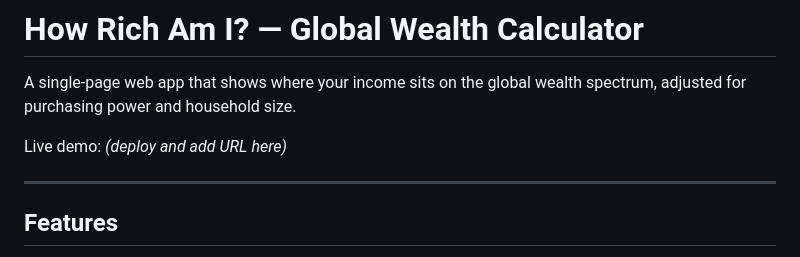
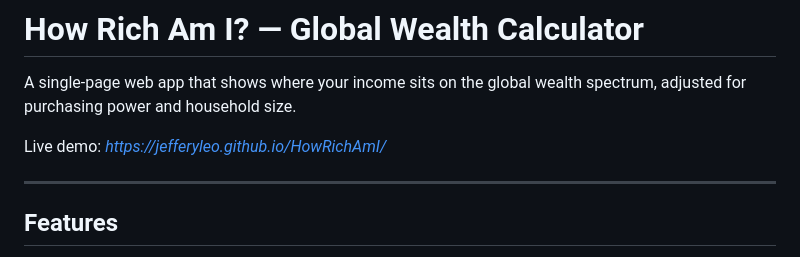
Before and after one commit to jefferyleo/HowRichAmI, a Markdown page: README.md, the part around the change. Drawn GitHub-style.

```diff
--- a/README.md
+++ b/README.md
@@ -2,7 +2,7 @@
 
 A single-page web app that shows where your income sits on the global wealth spectrum, adjusted for purchasing power and household size.
 
-Live demo: *(deploy and add URL here)*
+Live demo: *https://jefferyleo.github.io/HowRichAmI/*
 
 ---
 
```
